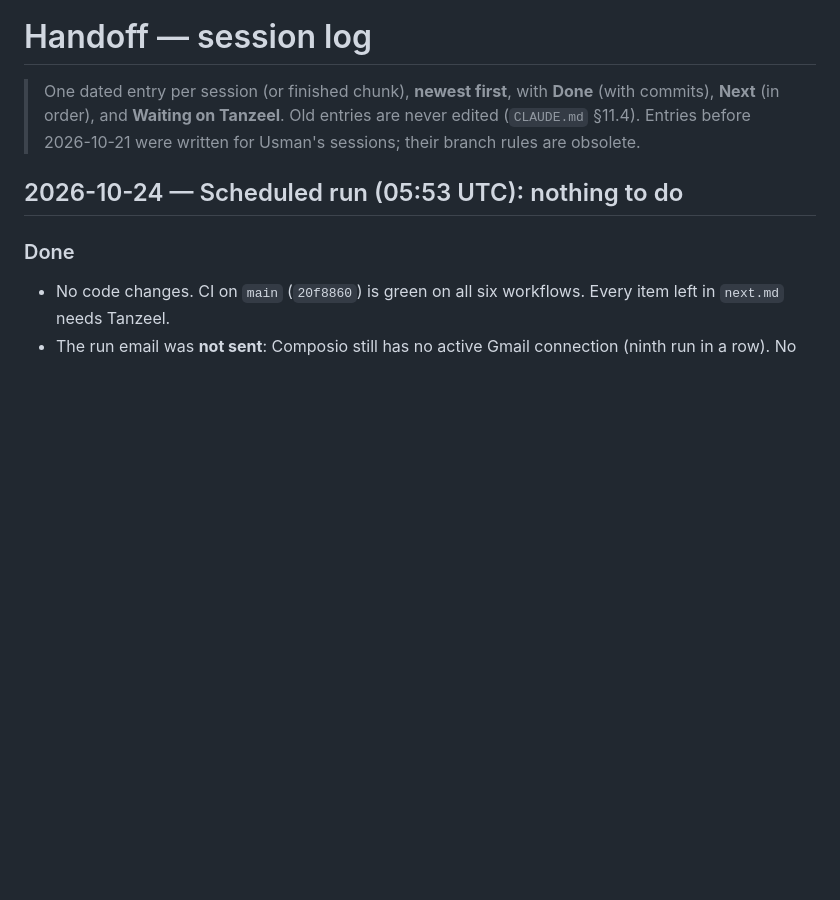
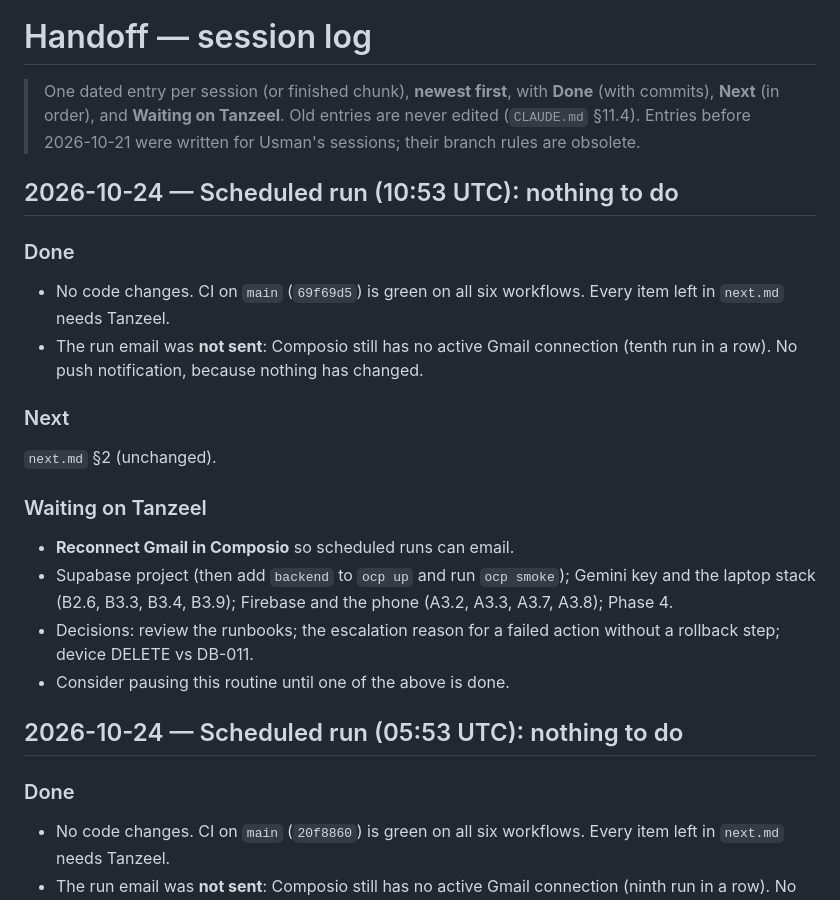
Before and after one commit to f243077-cell/OneCallPilot, a Markdown page: handoff.md, the part around the change. GitHub-like rendering; blank space fills up the shorter version.

Commit message:
docs(docs): handoff entry for the 2026-10-24 midday scheduled run

```diff
--- a/handoff.md
+++ b/handoff.md
@@ -1,6 +1,21 @@
 # Handoff — session log
 
 > One dated entry per session (or finished chunk), **newest first**, with **Done** (with commits), **Next** (in order), and **Waiting on Tanzeel**. Old entries are never edited (`CLAUDE.md` §11.4). Entries before 2026-10-21 were written for Usman's sessions; their branch rules are obsolete.
+
+## 2026-10-24 — Scheduled run (10:53 UTC): nothing to do
+
+### Done
+- No code changes. CI on `main` (`69f69d5`) is green on all six workflows. Every item left in `next.md` needs Tanzeel.
+- The run email was **not sent**: Composio still has no active Gmail connection (tenth run in a row). No push notification, because nothing has changed.
+
+### Next
+`next.md` §2 (unchanged).
+
+### Waiting on Tanzeel
+- **Reconnect Gmail in Composio** so scheduled runs can email.
+- Supabase project (then add `backend` to `ocp up` and run `ocp smoke`); Gemini key and the laptop stack (B2.6, B3.3, B3.4, B3.9); Firebase and the phone (A3.2, A3.3, A3.7, A3.8); Phase 4.
+- Decisions: review the runbooks; the escalation reason for a failed action without a rollback step; device DELETE vs DB-011.
+- Consider pausing this routine until one of the above is done.
 
 ## 2026-10-24 — Scheduled run (05:53 UTC): nothing to do
 
```
